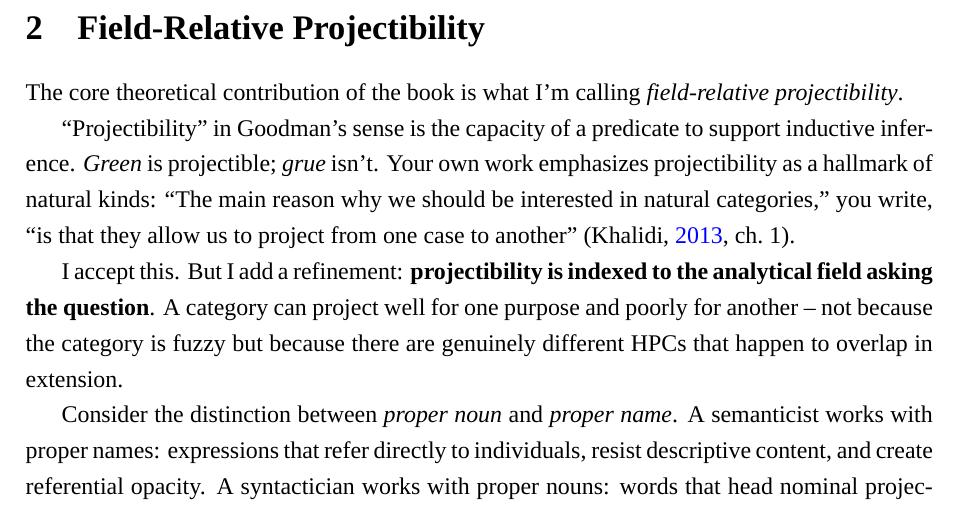
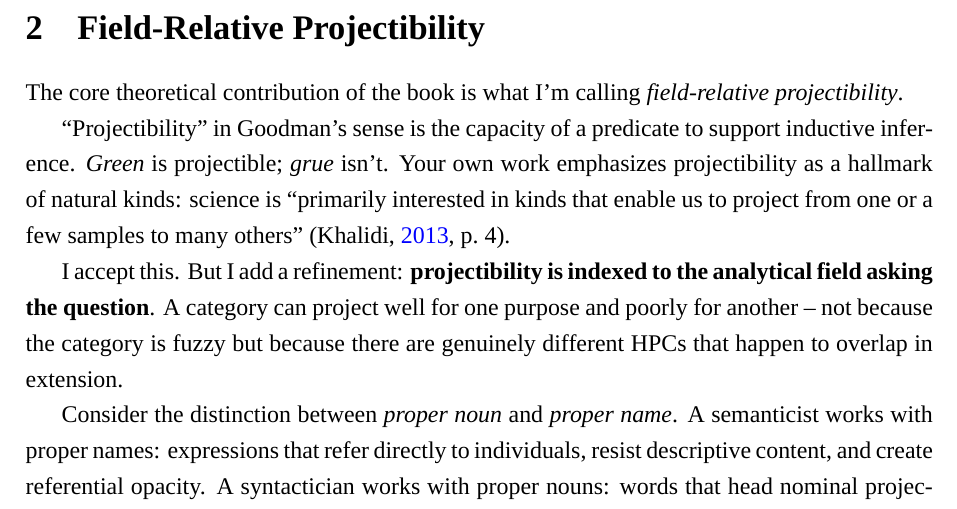
Before and after one commit to BrettRey/hpc-book, a LaTeX document (correspondence/khalidi-precis-2025-12.tex): part of page 3 of 8, cut so that both start at the same text. Compiled offline with XeLaTeX; a missing font is replaced by an installed copy or a similar font.

Commit message:
Précis: fix inaccurate quotation (verify against source)
Replaced fabricated quote 'project from one case to another' with
verified wording from Khalidi 2013, p. 4: 'primarily interested in
kinds that enable us to project from one or a few samples to many others'

```diff
--- a/correspondence/khalidi-precis-2025-12.tex
+++ b/correspondence/khalidi-precis-2025-12.tex
@@ -94,7 +94,7 @@ The framework crystallises in a slogan: \textbf{A category is a profile, stabili
 
 The core theoretical contribution of the book is what I'm calling \term{field-relative projectibility}.
 
-``Projectibility'' in Goodman's sense is the capacity of a predicate to support inductive inference. \term{Green} is projectible; \term{grue} isn't. Your own work emphasizes projectibility as a hallmark of natural kinds: ``The main reason why we should be interested in natural categories,'' you write, ``is that they allow us to project from one case to another'' \citep[ch.~1]{khalidi2013}.
+``Projectibility'' in Goodman's sense is the capacity of a predicate to support inductive inference. \term{Green} is projectible; \term{grue} isn't. Your own work emphasizes projectibility as a hallmark of natural kinds: science is ``primarily interested in kinds that enable us to project from one or a few samples to many others'' \citep[4]{khalidi2013}.
 
 I accept this. But I add a refinement: \textbf{projectibility is indexed to the analytical field asking the question}. A category can project well for one purpose and poorly for another~-- not because the category is fuzzy but because there are genuinely different HPCs that happen to overlap in extension.
 
```
